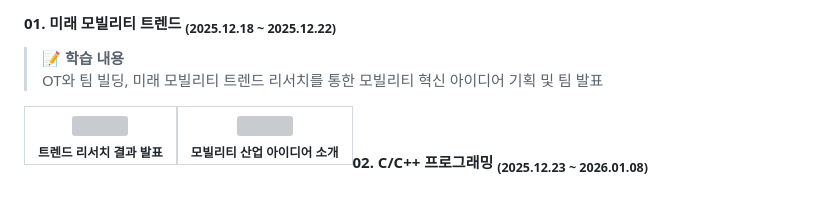
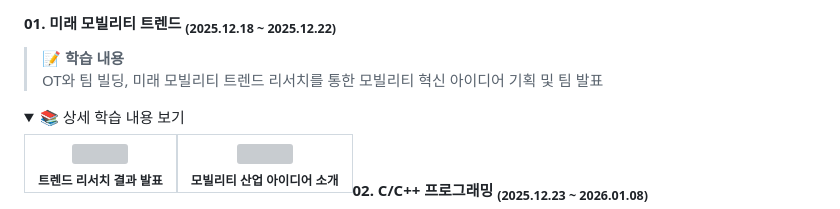
Before and after one commit to kookjd7759/Hyundai-AutoEver-Mobility-SW-School-3rd-Cohort, a Markdown page: README.md, the part around one of its changes. Drawn GitHub-style; folded sections open; grey boxes are pictures that could not be loaded.

```diff
--- a/README.md
+++ b/README.md
@@ -30,6 +30,9 @@
 > **📝 학습 내용**
 > OT와 팀 빌딩, 미래 모빌리티 트렌드 리서치를 통한 모빌리티 혁신 아이디어 기획 및 팀 발표
 
+<details>
+  <summary>📚 상세 학습 내용 보기</summary>
+
 <table align="left"> <tr> <td align="center">
       <img src="https://github.com/user-attachments/assets/e56df490-c14d-4822-a232-f5083c5033f6" width="220"/><br/>
       <sub><b>트렌드 리서치 결과 발표</b></sub> </td> </tr> </table>
```
Also changed, not shown: other parts of README.md (+2 -0 lines).
